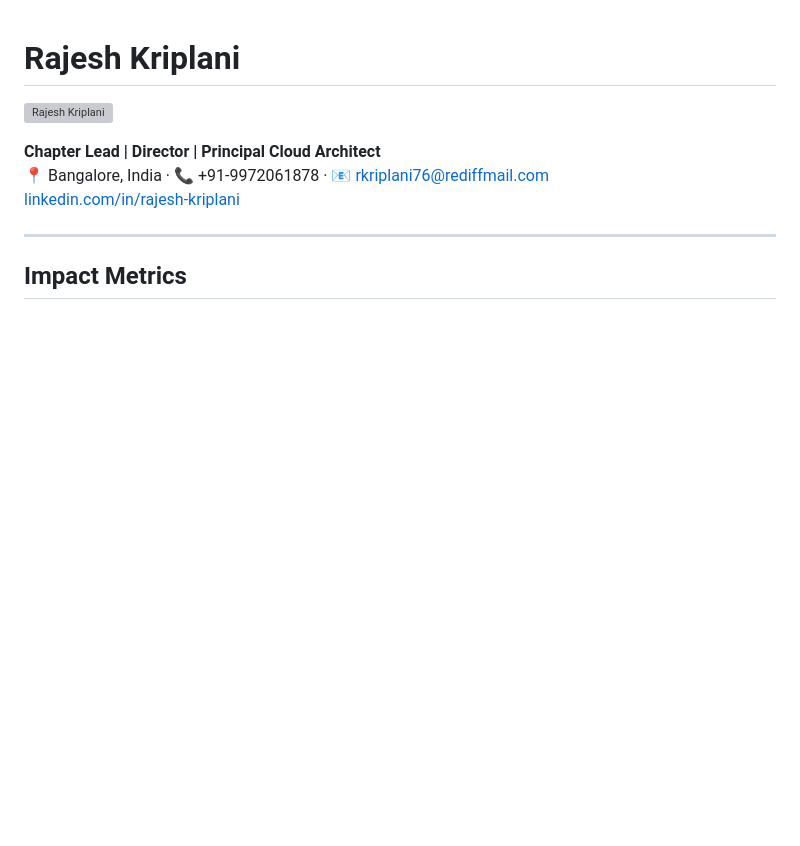
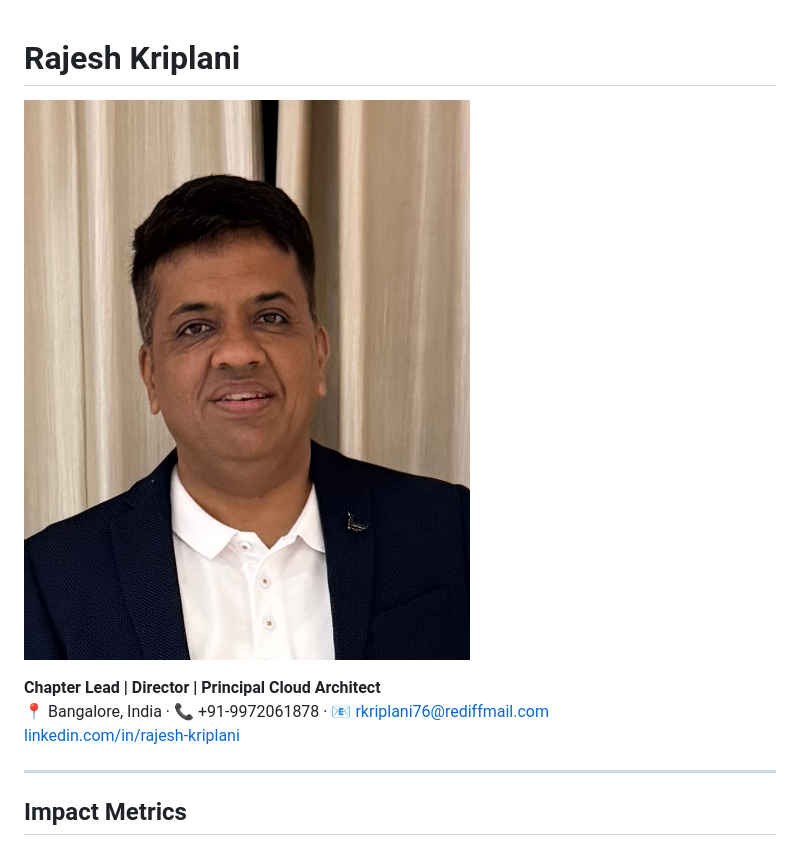
Before and after one commit to rkriplani76/platform-engineering, a Markdown page: rajesh-cv.md, the part around the change. Rendered like a GitHub page; blank space fills up the shorter version; grey boxes are pictures that could not be loaded.

Commit message:
rajesh photo

```diff
--- a/rajesh-cv.md
+++ b/rajesh-cv.md
@@ -1,6 +1,6 @@
 # Rajesh Kriplani
 
-![Rajesh Kriplani](rajesh-photo.jpg)
+![Rajesh Kriplani](rajesh_photo.jpg)
 
 **Chapter Lead | Director | Principal Cloud Architect**
 📍 Bangalore, India · 📞 +91-9972061878 · 📧 rkriplani76@rediffmail.com
```
